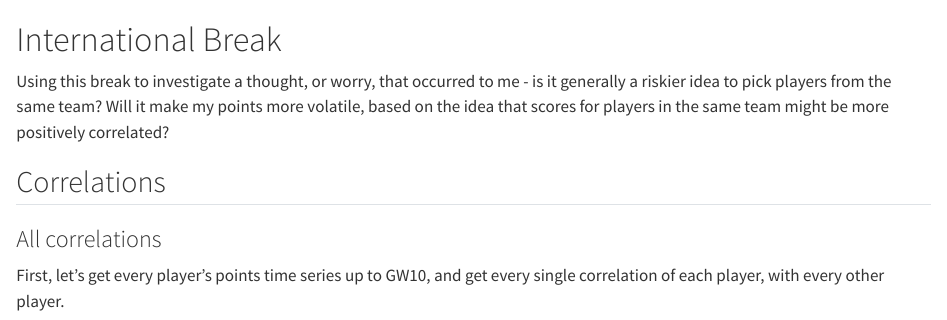
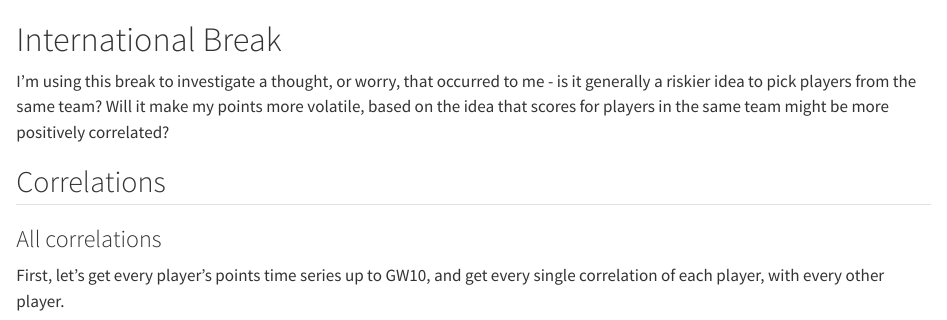
Before and after one commit to janarthduraisingham/fpl, a Quarto document (book/international_break.qmd): the page in a window 1100 px wide, from its top. Rendered offline with R 4.5, knitr and Pandoc in place of Quarto, with nearby package versions; some code elsewhere in the file could not run offline.

Commit message:
edit phrasing

```diff
--- a/book/international_break.qmd
+++ b/book/international_break.qmd
@@ -1,6 +1,6 @@
 # International Break {.unnumbered}
 
-Using this break to investigate a thought, or worry, that occurred to me - is it generally a riskier idea to pick players from the same team? Will it make my points more volatile, based on the idea that scores for players in the same team might be more positively correlated?
+I'm using this break to investigate a thought, or worry, that occurred to me - is it generally a riskier idea to pick players from the same team? Will it make my points more volatile, based on the idea that scores for players in the same team might be more positively correlated?
 
 ## Correlations
 
```
